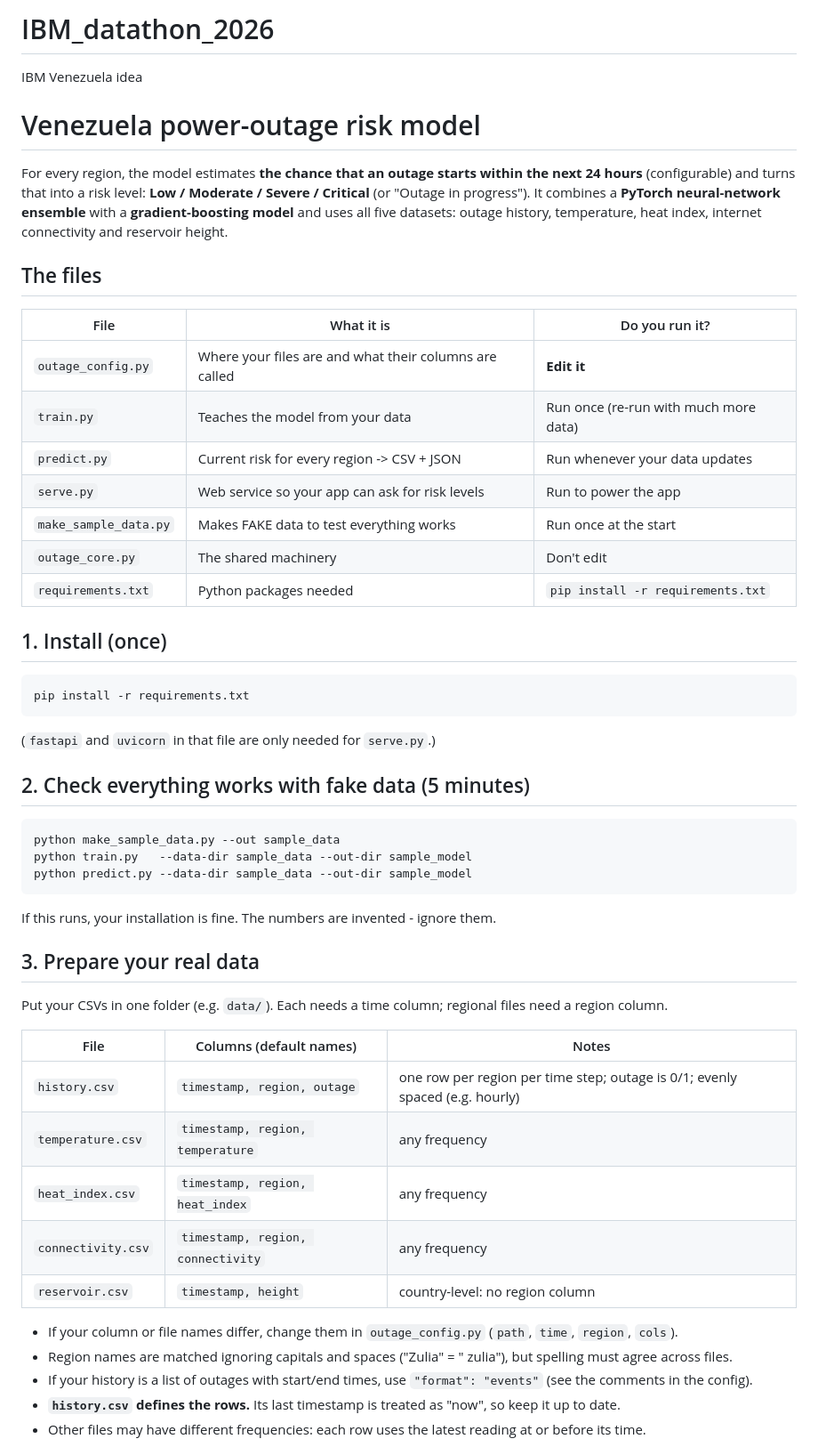
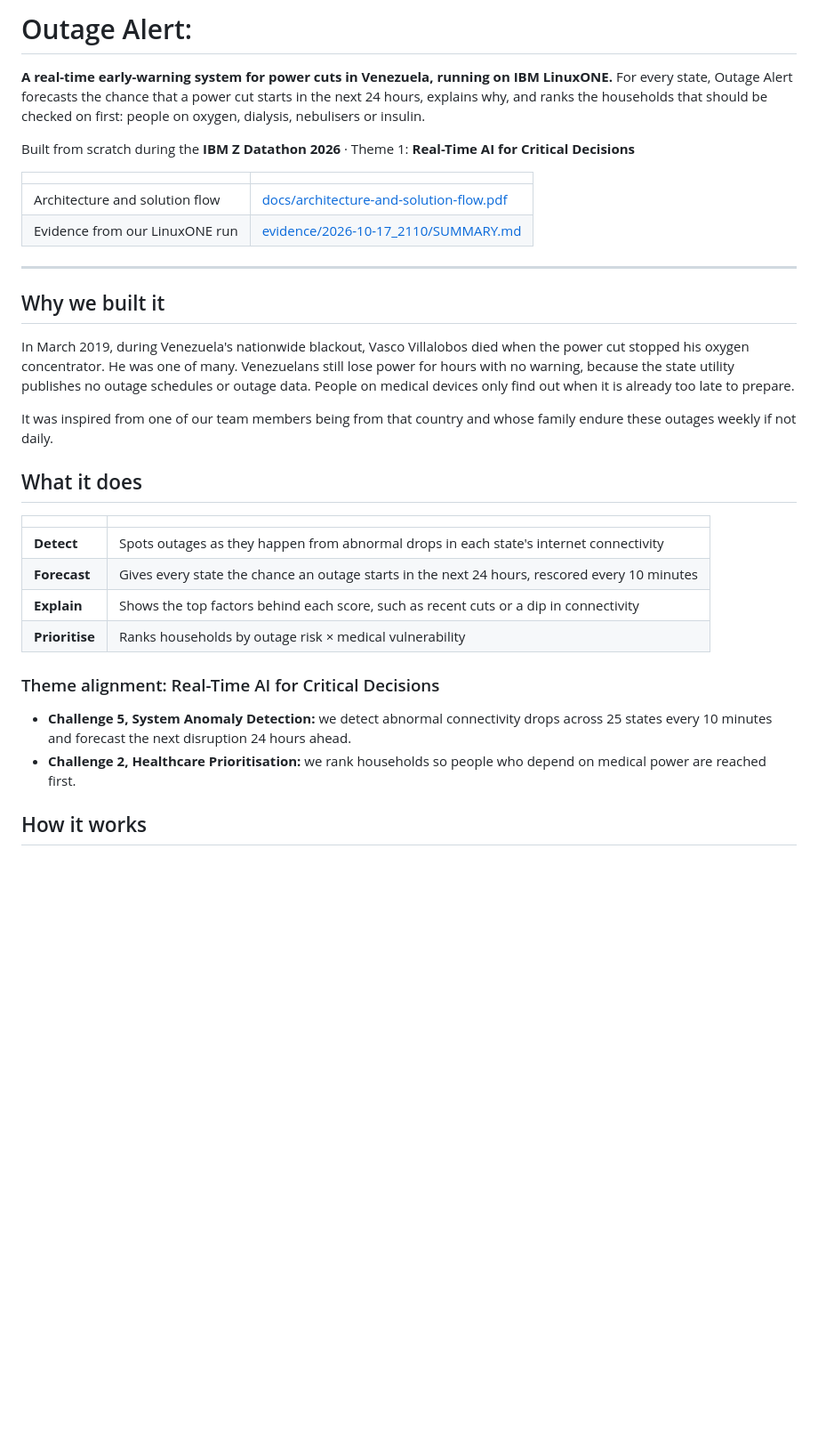
Before and after one commit to samup8965/IBM_datathon_2026, a Markdown page: README.md, the part around one of its changes. Shown at 89% size. GitHub-like rendering; blank space fills up the shorter version.

````diff
--- a/README.md
+++ b/README.md
@@ -1,57 +1,36 @@
-# IBM_datathon_2026
-IBM Venezuela idea
+# Outage Alert:
 
-# Venezuela power-outage risk model
+**A real-time early-warning system for power cuts in Venezuela, running on IBM LinuxONE.**
+For every state, Outage Alert forecasts the chance that a power cut starts in the next 24 hours, explains why, and ranks the households that should be checked on first: people on oxygen, dialysis, nebulisers or insulin.
 
-For every region, the model estimates **the chance that an outage starts within the next 24 hours**
-(configurable) and turns that into a risk level: **Low / Moderate / Severe / Critical**
-(or "Outage in progress"). It combines a **PyTorch neural-network ensemble** with a
-**gradient-boosting model** and uses all five datasets: outage history, temperature, heat index,
-internet connectivity and reservoir height.
+Built from scratch during the **IBM Z Datathon 2026** · Theme 1: **Real-Time AI for Critical Decisions**
 
-## The files
+| | |
+|---|---|
+| Architecture and solution flow | [docs/architecture-and-solution-flow.pdf](docs/architecture-and-solution-flow.pdf) |
+| Evidence from our LinuxONE run | [evidence/2026-10-17_2110/SUMMARY.md](evidence/2026-10-17_2110/SUMMARY.md) |
 
-| File | What it is | Do you run it? |
-|---|---|---|
-| `outage_config.py` | Where your files are and what their columns are called | **Edit it** |
-| `train.py` | Teaches the model from your data | Run once (re-run with much more data) |
-| `predict.py` | Current risk for every region -> CSV + JSON | Run whenever your data updates |
-| `serve.py` | Web service so your app can ask for risk levels | Run to power the app |
-| `make_sample_data.py` | Makes FAKE data to test everything works | Run once at the start |
-| `outage_core.py` | The shared machinery | Don't edit |
-| `requirements.txt` | Python packages needed | `pip install -r requirements.txt` |
+---
 
-## 1. Install (once)
+## Why we built it
+
+In March 2019, during Venezuela's nationwide blackout, Vasco Villalobos died when the power cut stopped his oxygen concentrator. He was one of many. Venezuelans still lose power for hours with no warning, because the state utility publishes no outage schedules or outage data. People on medical devices only find out when it is already too late to prepare.
+
+It was inspired from one of our team members being from that country and whose family endure these outages weekly if not daily.
+
+## What it does
+
+| | |
+|---|---|
+| **Detect** | Spots outages as they happen from abnormal drops in each state's internet connectivity |
+| **Forecast** | Gives every state the chance an outage starts in the next 24 hours, rescored every 10 minutes |
+| **Explain** | Shows the top factors behind each score, such as recent cuts or a dip in connectivity |
+| **Prioritise** | Ranks households by outage risk × medical vulnerability |
+
+### Theme alignment: Real-Time AI for Critical Decisions
+- **Challenge 5, System Anomaly Detection:** we detect abnormal connectivity drops across 25 states every 10 minutes and forecast the next disruption 24 hours ahead.
+- **Challenge 2, Healthcare Prioritisation:** we rank households so people who depend on medical power are reached first.
+
+## How it works
 
 ```
-pip install -r requirements.txt
-```
-(`fastapi` and `uvicorn` in that file are only needed for `serve.py`.)
-
-## 2. Check everything works with fake data (5 minutes)
-
-```
-python make_sample_data.py --out sample_data
-python train.py   --data-dir sample_data --out-dir sample_model
-python predict.py --data-dir sample_data --out-dir sample_model
-```
-If this runs, your installation is fine. The numbers are invented - ignore them.
-
-## 3. Prepare your real data
-
-Put your CSVs in one folder (e.g. `data/`). Each needs a time column; regional files need a region column.
-
-| File | Columns (default names) | Notes |
-|---|---|---|
-| `history.csv` | `timestamp, region, outage` | one row per region per time step; outage is 0/1; evenly spaced (e.g. hourly) |
-| `temperature.csv` | `timestamp, region, temperature` | any frequency |
-| `heat_index.csv` | `timestamp, region, heat_index` | any frequency |
-| `connectivity.csv` | `timestamp, region, connectivity` | any frequency |
-| `reservoir.csv` | `timestamp, height` | country-level: no region column |
-
-- If your column or file names differ, change them in `outage_config.py` (`path`, `time`, `region`, `cols`).
-- Region names are matched ignoring capitals and spaces ("Zulia" = " zulia"), but spelling must agree across files.
-- If your history is a list of outages with start/end times, use `"format": "events"` (see the comments in the config).
-- **`history.csv` defines the rows.** Its last timestamp is treated as "now", so keep it up to date.
-- Other files may have different frequencies: each row uses the latest reading at or before its time.
-
````
Also changed, not shown: other parts of README.md (+122 -66 lines).
